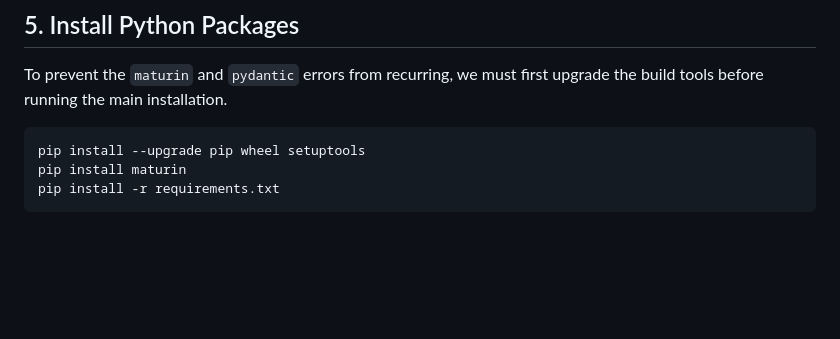
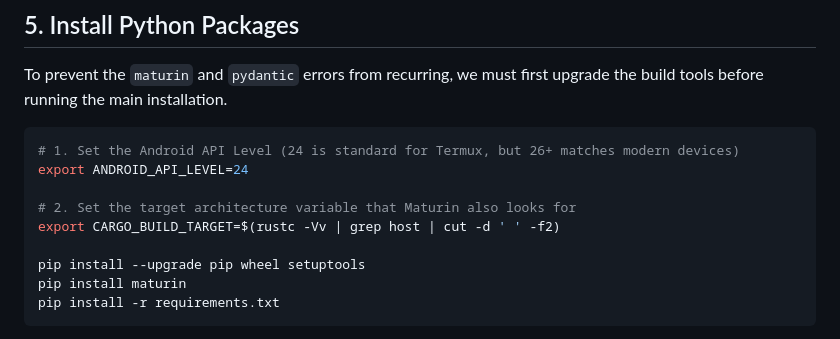
Before and after one commit to yatharthp9211/school, a Markdown page: documentations/setup_termux.md, the part around the change. Drawn GitHub-style; blank space fills up the shorter version.

Commit message:
docs: Add android api level and cargo build target exports for maturin on termux

````diff
--- a/documentations/setup_termux.md
+++ b/documentations/setup_termux.md
@@ -35,6 +35,12 @@ source venv/bin/activate
 ## 5. Install Python Packages
 To prevent the `maturin` and `pydantic` errors from recurring, we must first upgrade the build tools before running the main installation.
 ```bash
+# 1. Set the Android API Level (24 is standard for Termux, but 26+ matches modern devices)
+export ANDROID_API_LEVEL=24
+
+# 2. Set the target architecture variable that Maturin also looks for
+export CARGO_BUILD_TARGET=$(rustc -Vv | grep host | cut -d ' ' -f2)
+
 pip install --upgrade pip wheel setuptools
 pip install maturin
 pip install -r requirements.txt
````
